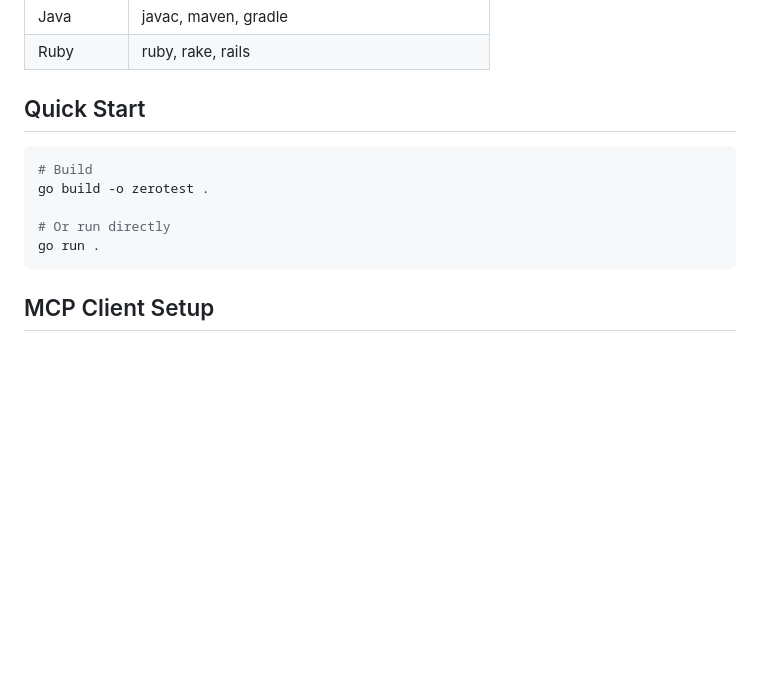
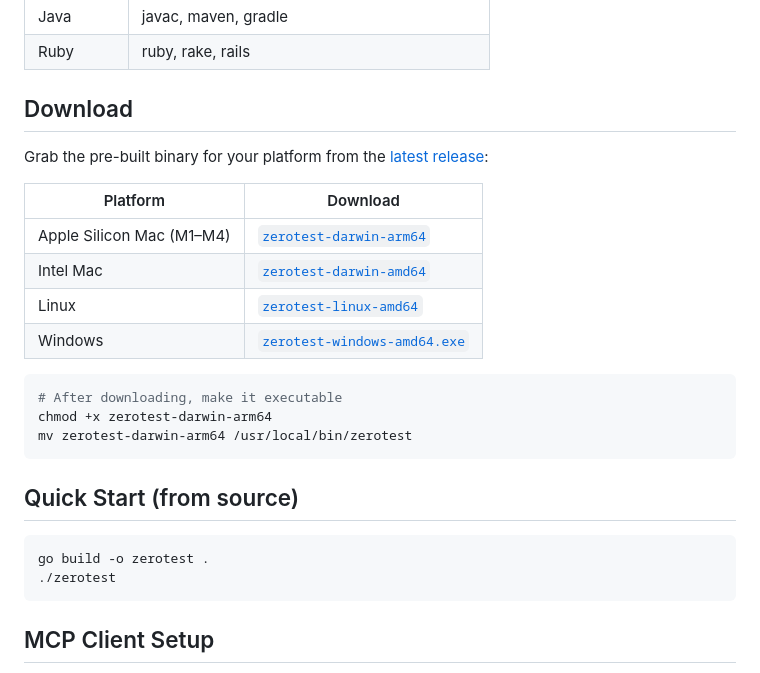
Before and after one commit to scopophobic/ZeroTest, a Markdown page: readme.md, the part around the change. Rendered like a GitHub page; blank space fills up the shorter version.

Commit message:
release done, updating download in readme

````diff
--- a/readme.md
+++ b/readme.md
@@ -15,14 +15,28 @@ A lightweight [MCP](https://modelcontextprotocol.io) server that runs commands a
 | Java | javac, maven, gradle |
 | Ruby | ruby, rake, rails |
 
-## Quick Start
+## Download
+
+Grab the pre-built binary for your platform from the [latest release](https://github.com/scopophobic/ZeroTest/releases/tag/v0.1.0):
+
+| Platform | Download |
+|----------|----------|
+| Apple Silicon Mac (M1–M4) | [`zerotest-darwin-arm64`](https://github.com/scopophobic/ZeroTest/releases/download/v0.1.0/zerotest-darwin-arm64) |
+| Intel Mac | [`zerotest-darwin-amd64`](https://github.com/scopophobic/ZeroTest/releases/download/v0.1.0/zerotest-darwin-amd64) |
+| Linux | [`zerotest-linux-amd64`](https://github.com/scopophobic/ZeroTest/releases/download/v0.1.0/zerotest-linux-amd64) |
+| Windows | [`zerotest-windows-amd64.exe`](https://github.com/scopophobic/ZeroTest/releases/download/v0.1.0/zerotest-windows-amd64.exe) |
 
 ```bash
-# Build
+# After downloading, make it executable
+chmod +x zerotest-darwin-arm64
+mv zerotest-darwin-arm64 /usr/local/bin/zerotest
+```
+
+## Quick Start (from source)
+
+```bash
 go build -o zerotest .
-
-# Or run directly
-go run .
+./zerotest
 ```
 
 ## MCP Client Setup
````
